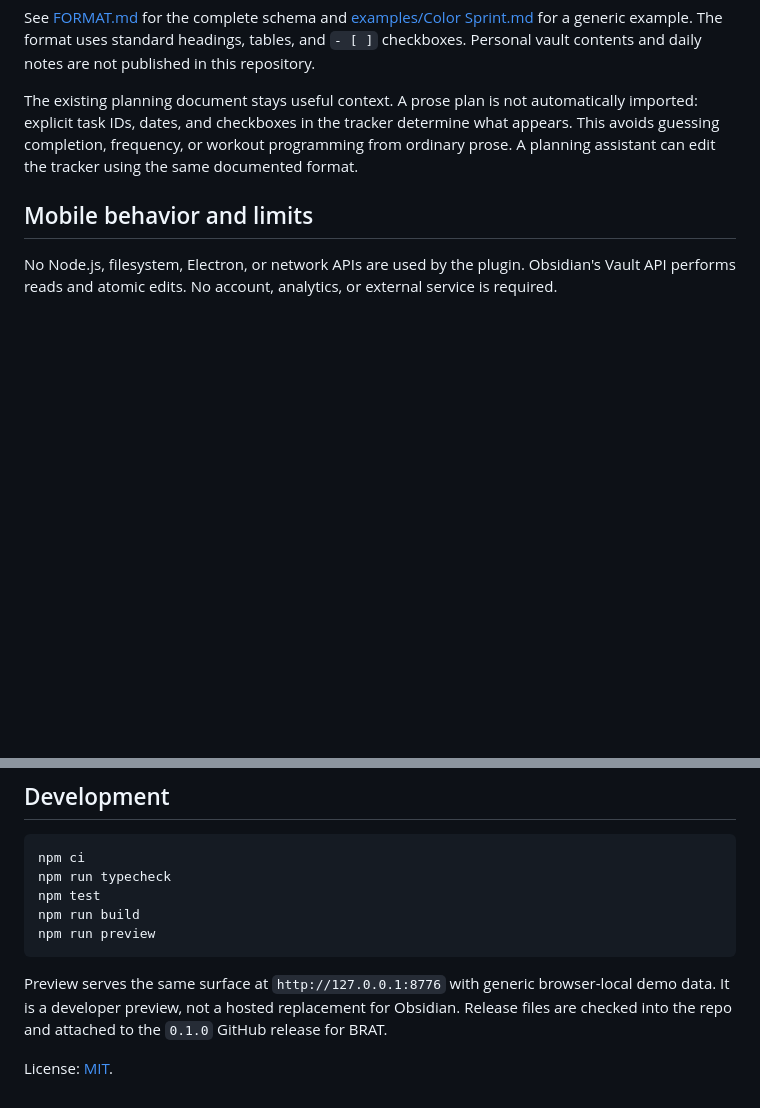
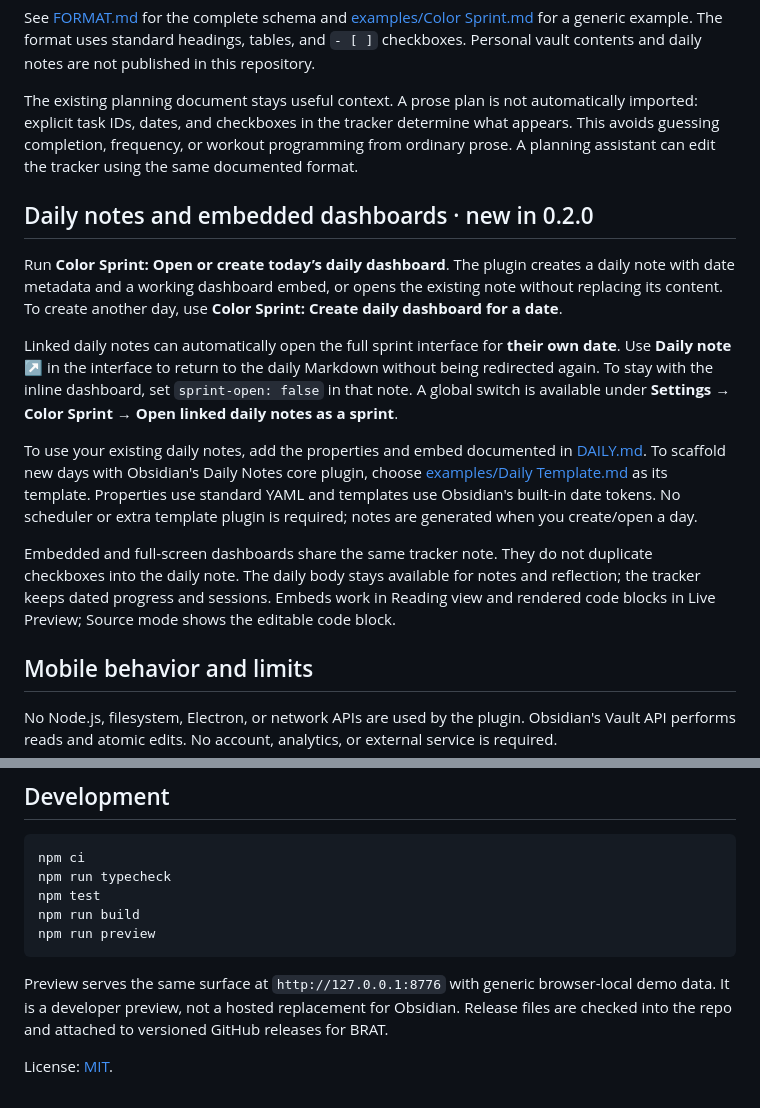
Before and after one commit to jogurtfm/color-sprint, a Markdown page: README.md, 2 parts joined by grey strips. GitHub-like rendering; blank space fills up the shorter version.

Commit message:
Add daily-note metadata routing, embedded dashboards and daily scaffolds

````diff
--- a/README.md
+++ b/README.md
@@ -36,6 +36,16 @@ See [FORMAT.md](FORMAT.md) for the complete schema and [examples/Color Sprint.md
 
 The existing planning document stays useful context. A prose plan is not automatically imported: explicit task IDs, dates, and checkboxes in the tracker determine what appears. This avoids guessing completion, frequency, or workout programming from ordinary prose. A planning assistant can edit the tracker using the same documented format.
 
+## Daily notes and embedded dashboards · new in 0.2.0
+
+Run **Color Sprint: Open or create today’s daily dashboard**. The plugin creates a daily note with date metadata and a working dashboard embed, or opens the existing note without replacing its content. To create another day, use **Color Sprint: Create daily dashboard for a date**.
+
+Linked daily notes can automatically open the full sprint interface for **their own date**. Use **Daily note ↗** in the interface to return to the daily Markdown without being redirected again. To stay with the inline dashboard, set `sprint-open: false` in that note. A global switch is available under **Settings → Color Sprint → Open linked daily notes as a sprint**.
+
+To use your existing daily notes, add the properties and embed documented in [DAILY.md](DAILY.md). To scaffold new days with Obsidian's Daily Notes core plugin, choose [examples/Daily Template.md](examples/Daily%20Template.md) as its template. Properties use standard YAML and templates use Obsidian's built-in date tokens. No scheduler or extra template plugin is required; notes are generated when you create/open a day.
+
+Embedded and full-screen dashboards share the same tracker note. They do not duplicate checkboxes into the daily note. The daily body stays available for notes and reflection; the tracker keeps dated progress and sessions. Embeds work in Reading view and rendered code blocks in Live Preview; Source mode shows the editable code block.
+
 ## Mobile behavior and limits
 
 No Node.js, filesystem, Electron, or network APIs are used by the plugin. Obsidian's Vault API performs reads and atomic edits. No account, analytics, or external service is required.
@@ -54,6 +64,6 @@ npm run build
 npm run preview
 ```
 
-Preview serves the same surface at `http://127.0.0.1:8776` with generic browser-local demo data. It is a developer preview, not a hosted replacement for Obsidian. Release files are checked into the repo and attached to the `0.1.0` GitHub release for BRAT.
+Preview serves the same surface at `http://127.0.0.1:8776` with generic browser-local demo data. It is a developer preview, not a hosted replacement for Obsidian. Release files are checked into the repo and attached to versioned GitHub releases for BRAT.
 
 License: [MIT](LICENSE).
````
Also changed, not shown: DAILY.md (added, +69 -0 lines), SPEC.md (+11 -0 lines), examples/Daily Template.md (added, +30 -0 lines), examples/Daily note.md (added, +30 -0 lines), docs/daily-embed-preview.png (added), 13 other files.
